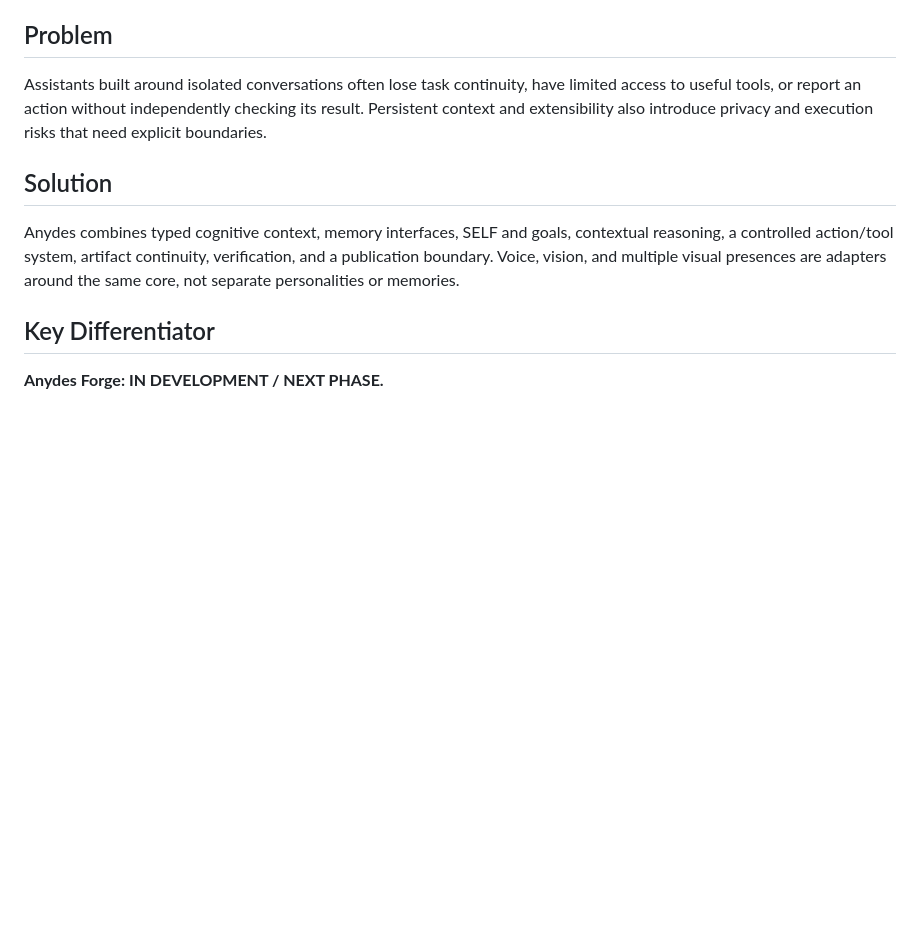
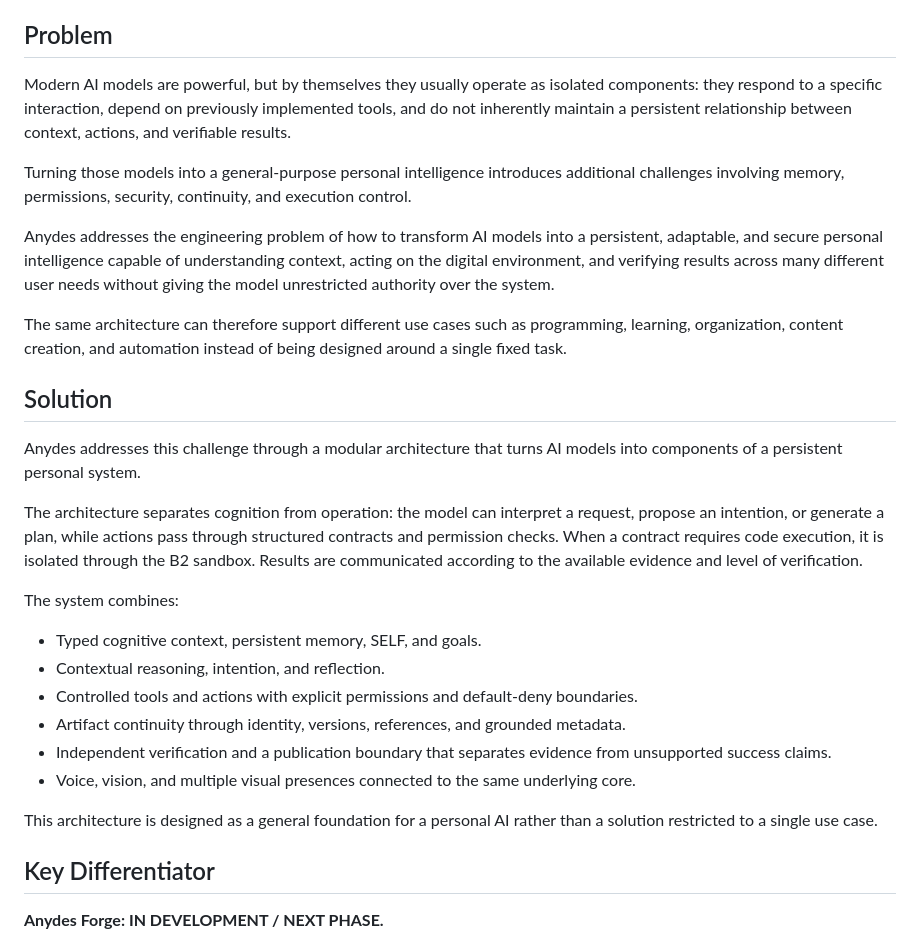
Before and after one commit to xXDestroyer/Anydes, a Markdown page: README.md, the part around the change. GitHub-like rendering; blank space fills up the shorter version.

Commit message:
Revise README to enhance problem and solution descriptions
Expanded the problem and solution sections to clarify the challenges and architecture of Anydes.

```diff
--- a/README.md
+++ b/README.md
@@ -22,17 +22,30 @@ https://anydes.netlify.app/
 
 ## Problem
 
-Assistants built around isolated conversations often lose task continuity, have
-limited access to useful tools, or report an action without independently checking
-its result. Persistent context and extensibility also introduce privacy and
-execution risks that need explicit boundaries.
+Modern AI models are powerful, but by themselves they usually operate as isolated components: they respond to a specific interaction, depend on previously implemented tools, and do not inherently maintain a persistent relationship between context, actions, and verifiable results.
+
+Turning those models into a general-purpose personal intelligence introduces additional challenges involving memory, permissions, security, continuity, and execution control.
+
+Anydes addresses the engineering problem of how to transform AI models into a persistent, adaptable, and secure personal intelligence capable of understanding context, acting on the digital environment, and verifying results across many different user needs without giving the model unrestricted authority over the system.
+
+The same architecture can therefore support different use cases such as programming, learning, organization, content creation, and automation instead of being designed around a single fixed task.
 
 ## Solution
 
-Anydes combines typed cognitive context, memory interfaces, SELF and goals,
-contextual reasoning, a controlled action/tool system, artifact continuity,
-verification, and a publication boundary. Voice, vision, and multiple visual
-presences are adapters around the same core, not separate personalities or memories.
+Anydes addresses this challenge through a modular architecture that turns AI models into components of a persistent personal system.
+
+The architecture separates cognition from operation: the model can interpret a request, propose an intention, or generate a plan, while actions pass through structured contracts and permission checks. When a contract requires code execution, it is isolated through the B2 sandbox. Results are communicated according to the available evidence and level of verification.
+
+The system combines:
+
+- Typed cognitive context, persistent memory, SELF, and goals.
+- Contextual reasoning, intention, and reflection.
+- Controlled tools and actions with explicit permissions and default-deny boundaries.
+- Artifact continuity through identity, versions, references, and grounded metadata.
+- Independent verification and a publication boundary that separates evidence from unsupported success claims.
+- Voice, vision, and multiple visual presences connected to the same underlying core.
+
+This architecture is designed as a general foundation for a personal AI rather than a solution restricted to a single use case.
 
 ## Key Differentiator
 
```
